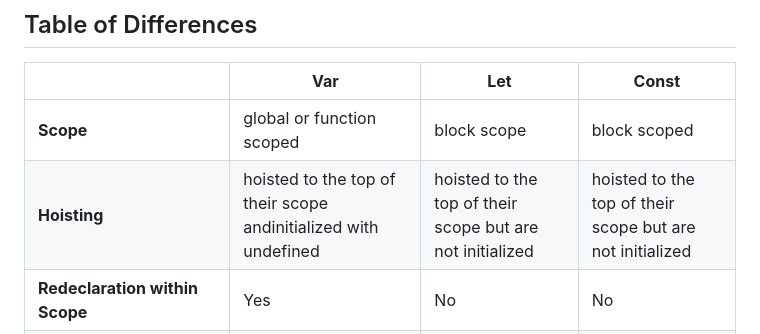
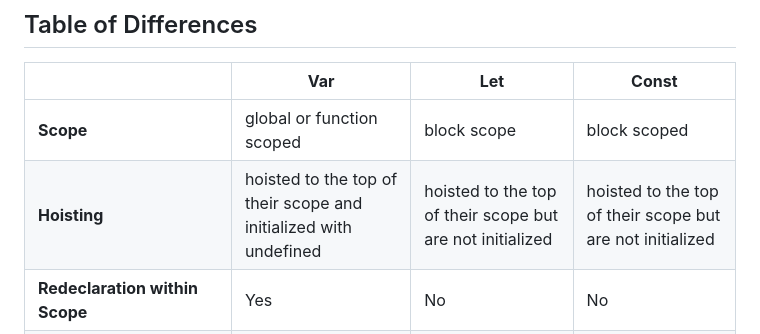
Before and after one commit to ninajhun/learningfuze-assessment, a Markdown page: README.md, the part around the change. Rendered like a GitHub page.

```diff
--- a/README.md
+++ b/README.md
@@ -186,6 +186,6 @@ Just like let, const declarations are hoisted to the top but are not initialized
 |                                     | **Var**                                                         | **Let**                                                    | **Const**                                                  |
 |-------------------------------------|-----------------------------------------------------------------|------------------------------------------------------------|------------------------------------------------------------|
 | **Scope**                           | global or function scoped                                       | block scope                                                | block scoped                                               |
-| **Hoisting**                        | hoisted to the top of their scope andinitialized with undefined | hoisted to the top of their scope but  are not initialized | hoisted to the top of their scope but are not initialized  |
+| **Hoisting**                        | hoisted to the top of their scope and initialized with undefined | hoisted to the top of their scope but  are not initialized | hoisted to the top of their scope but are not initialized  |
 | **Redeclaration within Scope**      | Yes                                                             | No                                                         | No                                                         |
 | **Reassigned(Update) within Scope** | Yes                                                             | Yes                                                        | No                                                         |
```
